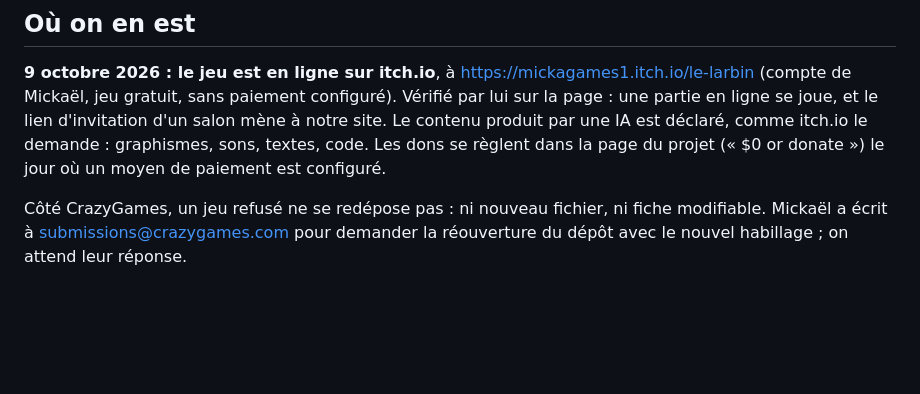
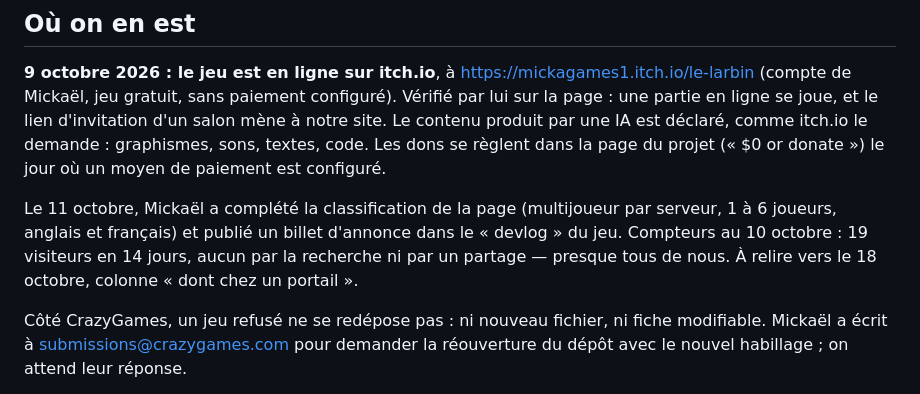
Before and after one commit to mickaelmarinho/larbin, a Markdown page: PORTAIL.md, the part around the change. GitHub-like rendering; blank space fills up the shorter version.

Commit message:
Portail : l'annonce sur itch.io, et où en sont les compteurs
Co-Authored-By: Claude Opus 5.5 <noreply@anthropic.com>

```diff
--- a/PORTAIL.md
+++ b/PORTAIL.md
@@ -219,6 +219,12 @@ une IA est déclaré, comme itch.io le demande : graphismes, sons, textes, code.
 Les dons se règlent dans la page du projet (« $0 or donate ») le jour où un
 moyen de paiement est configuré.
 
+Le 11 octobre, Mickaël a complété la classification de la page (multijoueur
+par serveur, 1 à 6 joueurs, anglais et français) et publié un billet d'annonce
+dans le « devlog » du jeu. Compteurs au 10 octobre : 19 visiteurs en 14 jours,
+aucun par la recherche ni par un partage — presque tous de nous. À relire vers
+le 18 octobre, colonne « dont chez un portail ».
+
 Côté CrazyGames, un jeu refusé ne se redépose pas : ni nouveau fichier, ni
 fiche modifiable. Mickaël a écrit à submissions@crazygames.com pour demander
 la réouverture du dépôt avec le nouvel habillage ; on attend leur réponse.
```
